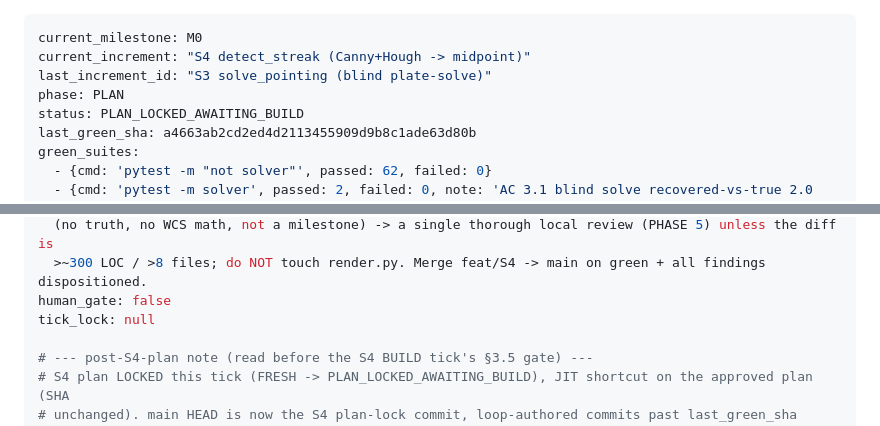
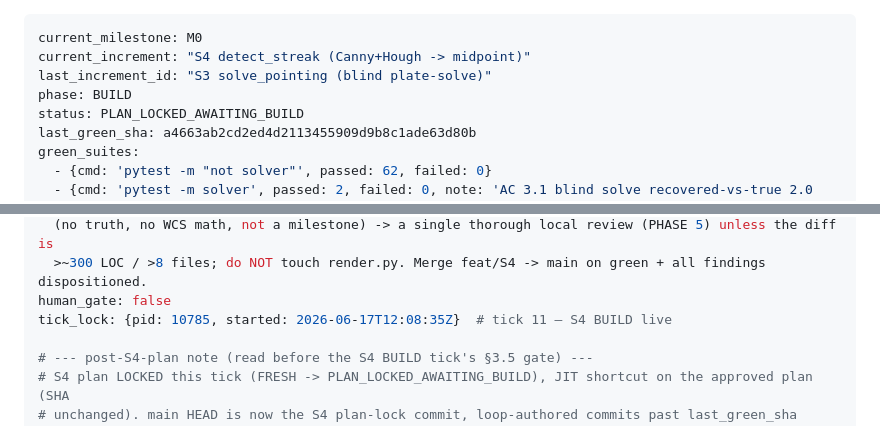
Before and after one commit to chattyduke/tracklet, a Markdown page: .tracklet/loop_state.md, 2 parts joined by grey strips. GitHub-like rendering.

Commit message:
chore(loop): begin S4 build (tick 11) — phase BUILD, tick live
Co-Authored-By: Claude Opus 4.8 (1M context) <noreply@anthropic.com>

```diff
--- a/.tracklet/loop_state.md
+++ b/.tracklet/loop_state.md
@@ -2,7 +2,7 @@
 current_milestone: M0
 current_increment: "S4 detect_streak (Canny+Hough -> midpoint)"
 last_increment_id: "S3 solve_pointing (blind plate-solve)"
-phase: PLAN
+phase: BUILD
 status: PLAN_LOCKED_AWAITING_BUILD
 last_green_sha: a4663ab2cd2ed4d2113455909d9b8c1ade63d80b
 green_suites:
@@ -26,7 +26,7 @@ next_action: >-
   (no truth, no WCS math, not a milestone) -> a single thorough local review (PHASE 5) unless the diff is
   >~300 LOC / >8 files; do NOT touch render.py. Merge feat/S4 -> main on green + all findings dispositioned.
 human_gate: false
-tick_lock: null
+tick_lock: {pid: 10785, started: 2026-06-17T12:08:35Z}  # tick 11 — S4 BUILD live
 
 # --- post-S4-plan note (read before the S4 BUILD tick's §3.5 gate) ---
 # S4 plan LOCKED this tick (FRESH -> PLAN_LOCKED_AWAITING_BUILD), JIT shortcut on the approved plan (SHA
```
